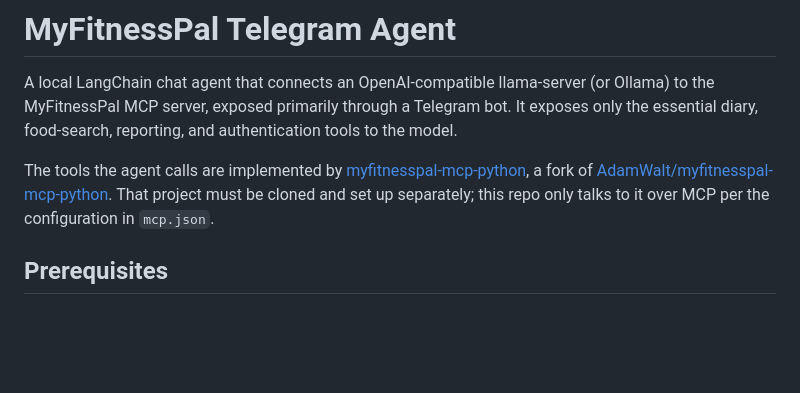
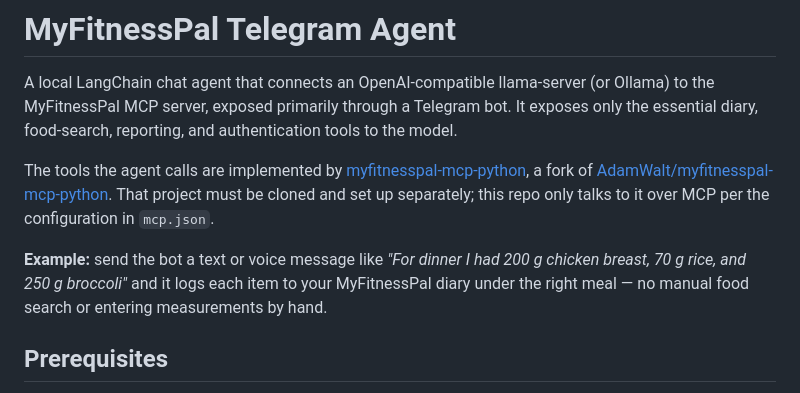
Before and after one commit to gssci/myfitnesspal-telegram-bot, a Markdown page: README.md, the part around one of its changes. GitHub-like rendering; blank space fills up the shorter version.

```diff
--- a/README.md
+++ b/README.md
@@ -10,6 +10,11 @@ The tools the agent calls are implemented by
 a fork of [AdamWalt/myfitnesspal-mcp-python](https://github.com/AdamWalt/myfitnesspal-mcp-python).
 That project must be cloned and set up separately; this repo only talks to it
 over MCP per the configuration in `mcp.json`.
+
+**Example:** send the bot a text or voice message like *"For dinner I had 200 g
+chicken breast, 70 g rice, and 250 g broccoli"* and it logs each item to your
+MyFitnessPal diary under the right meal — no manual food search or entering
+measurements by hand.
 
 ## Prerequisites
 
```
Also changed, not shown: other parts of README.md (+7 -78 lines).
